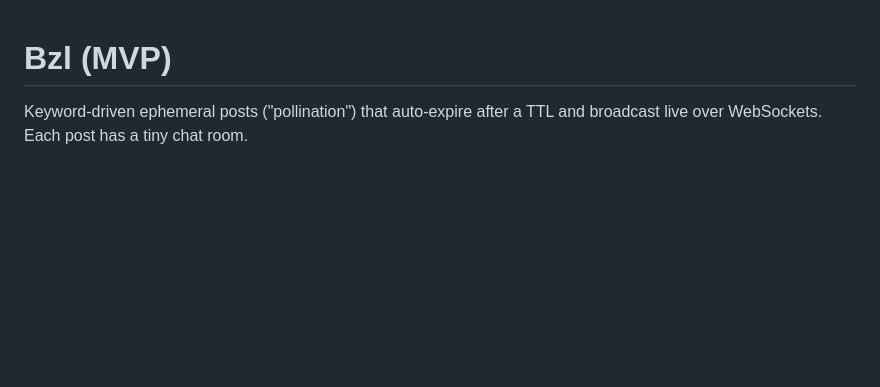
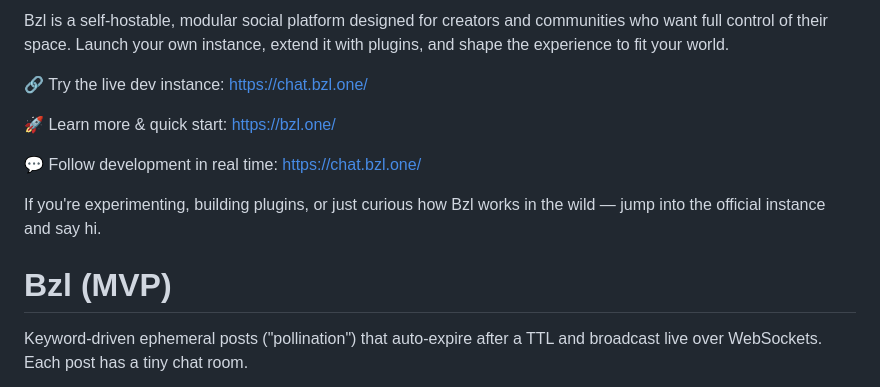
Before and after one commit to bzlapp/Bzl, a Markdown page: README.md, the part around the change. GitHub-like rendering; blank space fills up the shorter version.

```diff
--- a/README.md
+++ b/README.md
@@ -1,3 +1,15 @@
+Bzl is a self-hostable, modular social platform designed for creators and communities who want full control of their space. Launch your own instance, extend it with plugins, and shape the experience to fit your world.
+
+🔗 Try the live dev instance: https://chat.bzl.one/
+
+🚀 Learn more & quick start: https://bzl.one/
+
+💬 Follow development in real time: https://chat.bzl.one/
+
+If you're experimenting, building plugins, or just curious how Bzl works in the wild — jump into the official instance and say hi.
+
+
+
 # Bzl (MVP)
 
 Keyword-driven ephemeral posts ("pollination") that auto-expire after a TTL and broadcast live over WebSockets. Each post has a tiny chat room.
```
